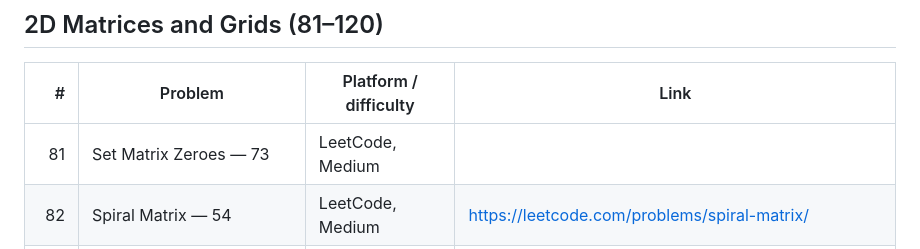
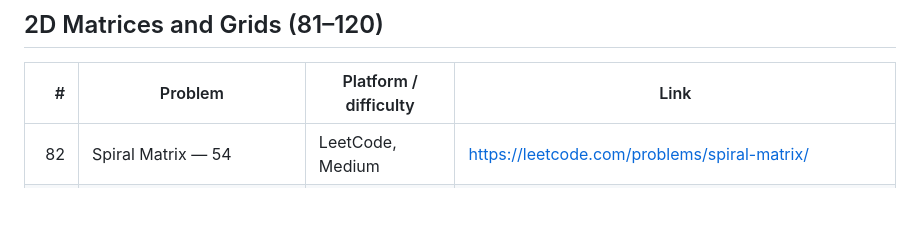
Before and after one commit to RabbitJahir/58A-DSA1-LAB-aut26-assignment, a Markdown page: online_judge_200_problems.md, the part around the change. GitHub-like rendering; blank space fills up the shorter version.

Commit message:
updated list

```diff
--- a/online_judge_200_problems.md
+++ b/online_judge_200_problems.md
@@ -89,7 +89,6 @@
 
 |   # | Problem                                                                | Platform / difficulty              | Link                                                                                  |
 | --: | ---------------------------------------------------------------------- | ---------------------------------- | ------------------------------------------------------------------------------------- |
-|  81 | Set Matrix Zeroes — 73                                                 | LeetCode, Medium                   |                                       |
 |  82 | Spiral Matrix — 54                                                     | LeetCode, Medium                   | https://leetcode.com/problems/spiral-matrix/                                          |
 |  83 | Rotate Image — 48                                                      | LeetCode, Medium                   | https://leetcode.com/problems/rotate-image/                                           |
 |  84 | Word Search — 79                                                       | LeetCode, Medium                   | https://leetcode.com/problems/word-search/                                            |
```
